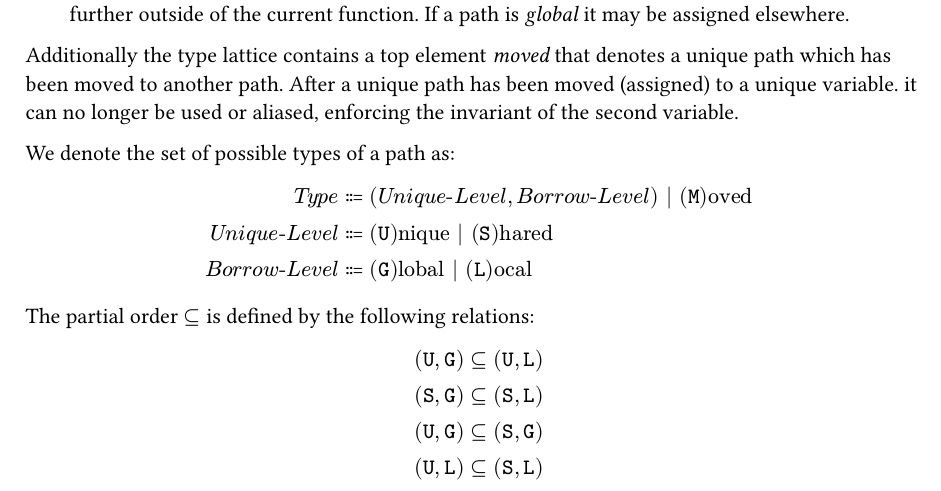
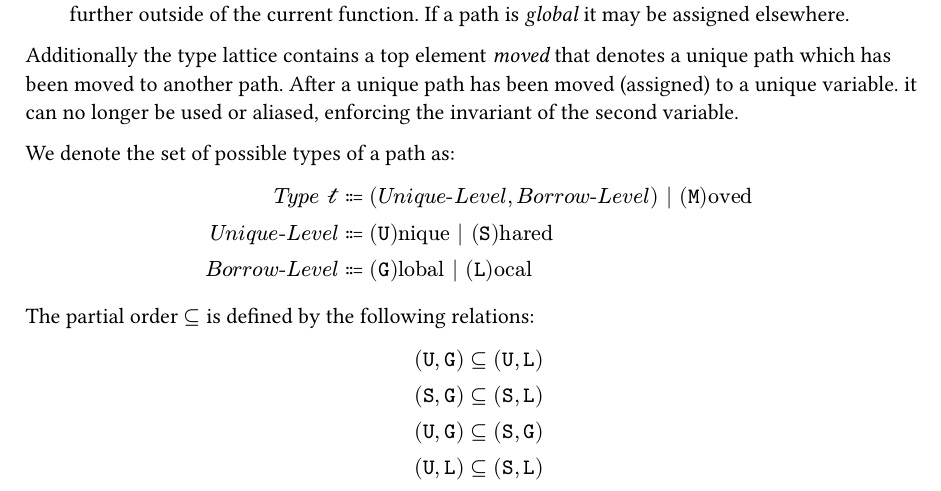
Before and after one commit to jesyspa/snakt-design, a Typst document (Uniqueness/system-proposals/dataflow-analysis.typ): part of page 1 of 3, cut so that both start at the same text. Compiled offline with Typst 0.15.

Commit message:
fixup! Add details on syntax

```diff
--- a/Uniqueness/system-proposals/dataflow-analysis.typ
+++ b/Uniqueness/system-proposals/dataflow-analysis.typ
@@ -44,9 +44,9 @@ We denote the set of possible types of a path as:
 #let local = $mono("L")$
 #let moved = $mono("M")$
 $
-Type & ::= (UniqueLevel, BorrowLevel) | (moved)"oved" \
-UniqueLevel & ::= (unique)"nique" | (shared)"hared" \
-BorrowLevel & ::= (global)"lobal" | (local)"ocal"
+Type type & ::= (UniqueLevel, BorrowLevel) | (moved)"oved" \
+UniqueLevel ulevel & ::= (unique)"nique" | (shared)"hared" \
+BorrowLevel blevel & ::= (global)"lobal" | (local)"ocal"
 $
 
 The partial order $subset.eq$ is defined by the following relations:
```
